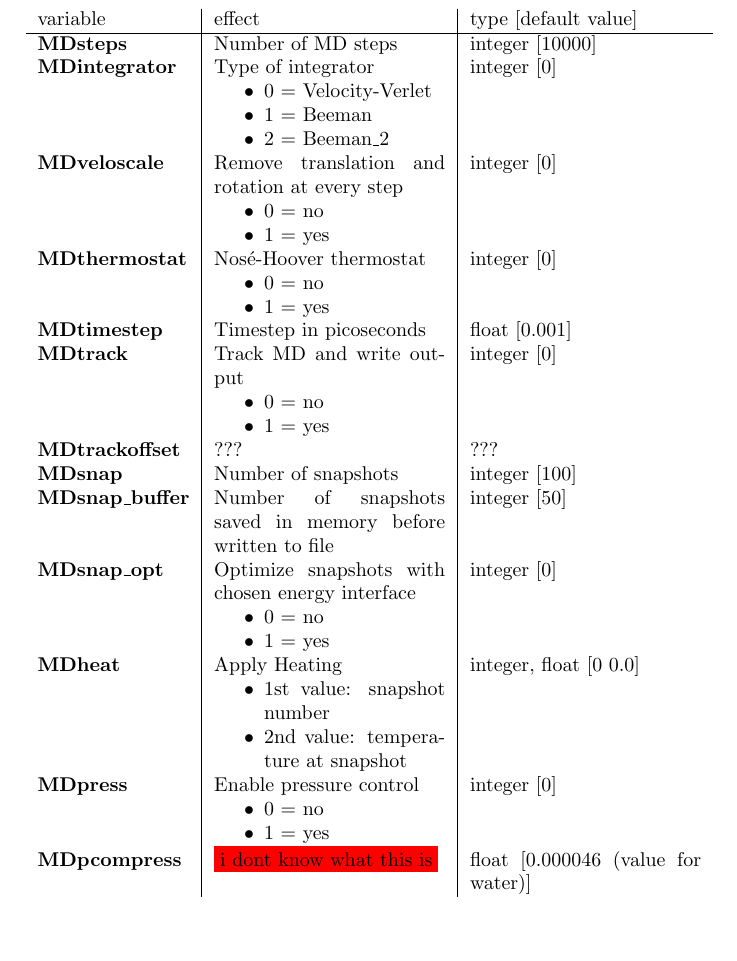
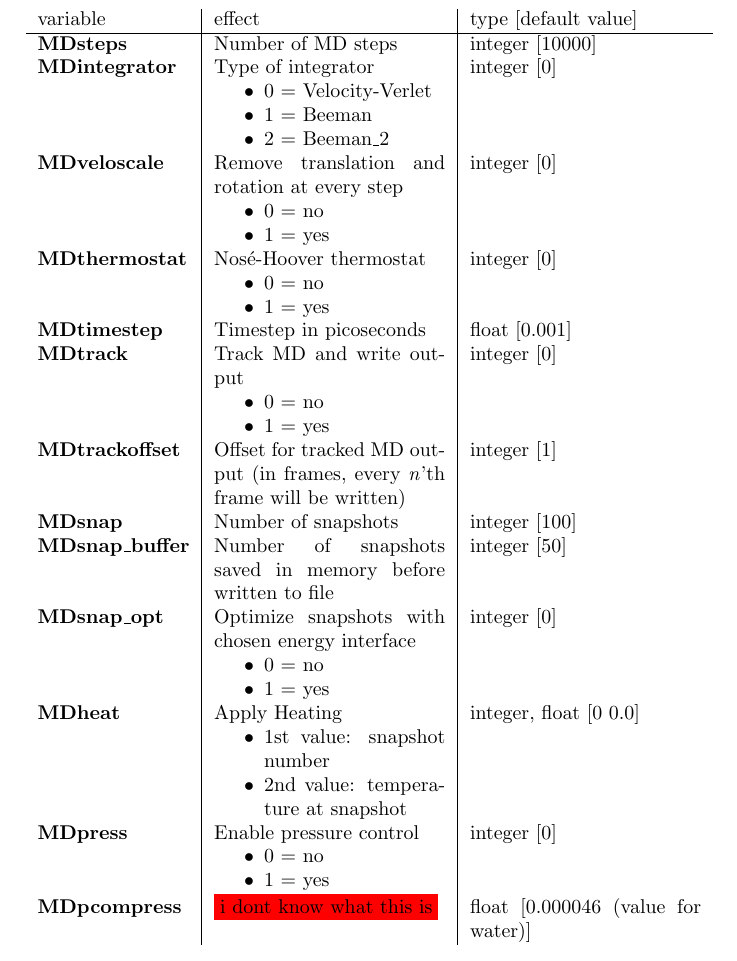
Before and after one commit to AKEngels/CAST, a LaTeX document (manual/castmanual.tex): part of page 16 of 42, cut so that both start at the same text. Compiled offline with pdfLaTeX.

Commit message:
Add MDtrackoffset configoption to manual. Fixes #45.

```diff
--- a/manual/castmanual.tex
+++ b/manual/castmanual.tex
@@ -459,7 +459,7 @@ If you encounter some problems with \ac{AMBER} files the most probable reason is
 		 & integer [0] \\
 		\textbf{MDtimestep} & Timestep in picoseconds & float [0.001] \\
 		\textbf{MDtrack} & Track MD and write output\begin{itemize} \item 0 = no \item 1 = yes\end{itemize}& integer [0] \\
-		\textbf{MDtrackoffset} & ???& ??? \\
+		\textbf{MDtrackoffset} & Offset for tracked MD output (in frames, every \textit{n}'th frame will be written)& integer [1] \\
 		\textbf{MDsnap} & Number of snapshots & integer [100] \\
 		\textbf{MDsnap\_buffer} & Number of snapshots saved in memory before written to file & integer [50] \\
 		\textbf{MDsnap\_opt} & Optimize snapshots with chosen energy interface\begin{itemize} \item 0 = no \item 1 = yes\end{itemize} & integer [0] \\
```
Also changed, not shown: manual/castmanual.pdf.
